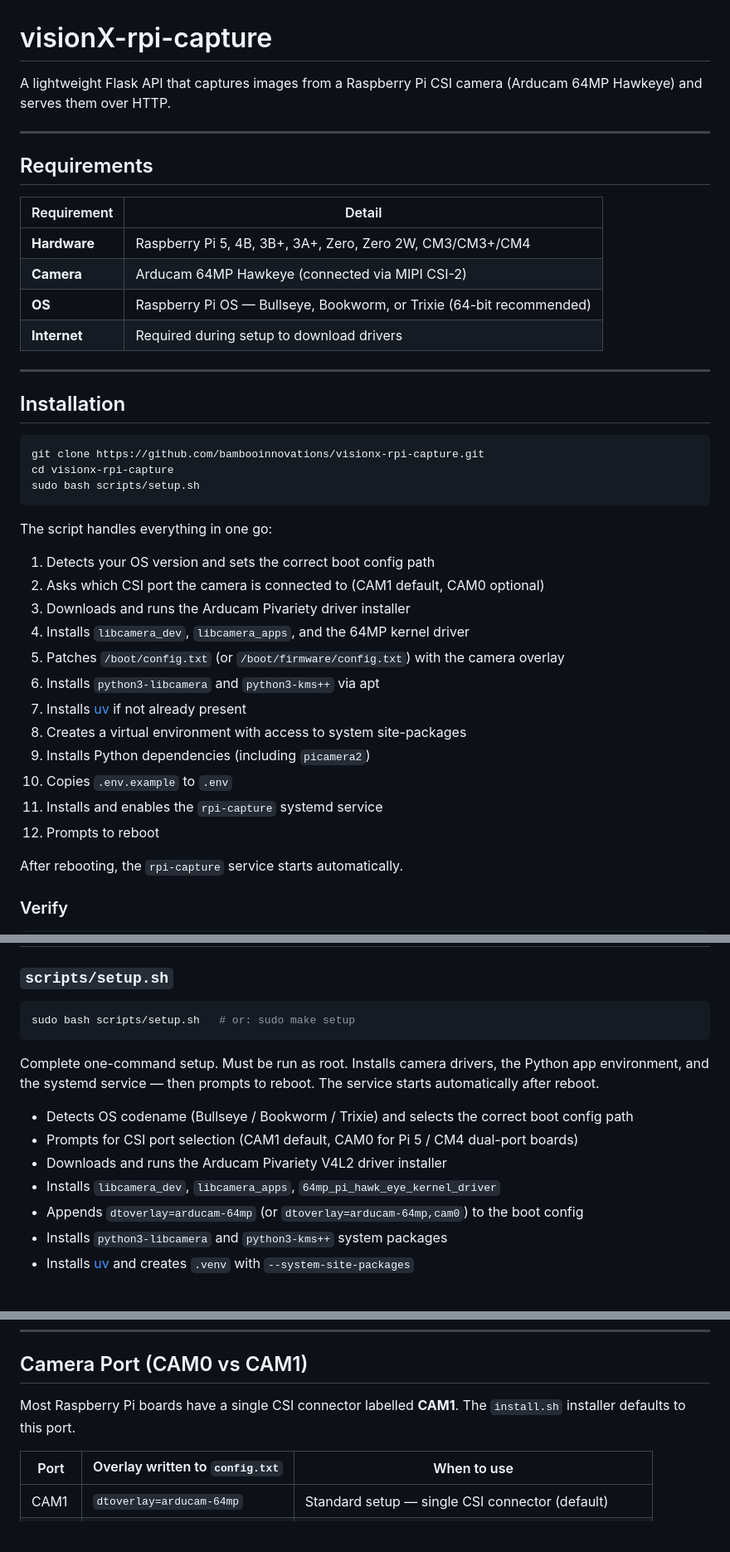
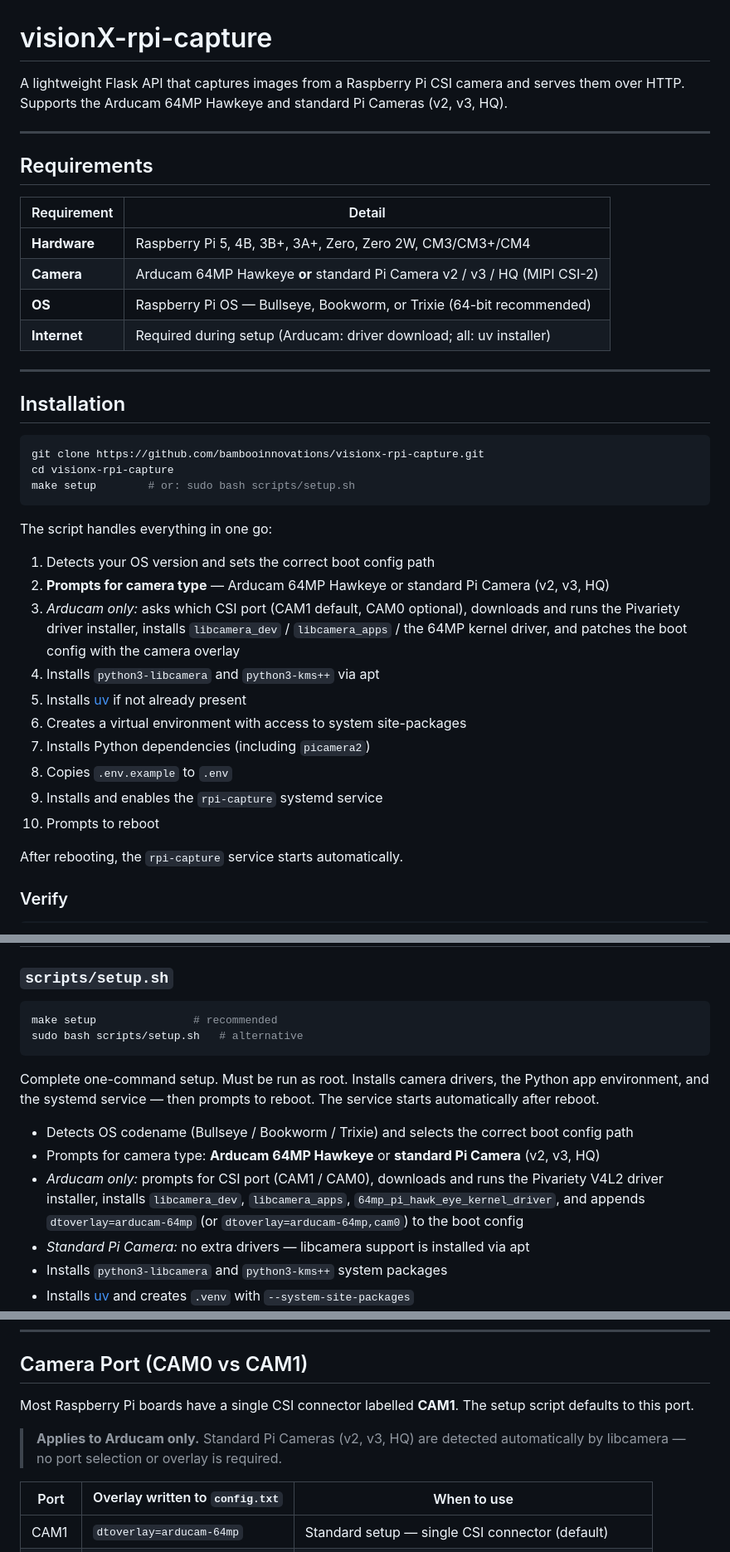
Before and after one commit to bambooinnovations/visionx-rpi-capture, a Markdown page: README.md, 3 parts joined by grey strips. Shown at 83% size. GitHub-like rendering; blank space fills up the shorter version.

Commit message:
Update README.md: clarify camera support and enhance installation instructions

````diff
--- a/README.md
+++ b/README.md
@@ -1,6 +1,6 @@
 # visionX-rpi-capture
 
-A lightweight Flask API that captures images from a Raspberry Pi CSI camera (Arducam 64MP Hawkeye) and serves them over HTTP.
+A lightweight Flask API that captures images from a Raspberry Pi CSI camera and serves them over HTTP. Supports the Arducam 64MP Hawkeye and standard Pi Cameras (v2, v3, HQ).
 
 ---
 
@@ -9,9 +9,9 @@ A lightweight Flask API that captures images from a Raspberry Pi CSI camera (Ard
 | Requirement  | Detail                                                               |
 | ------------ | -------------------------------------------------------------------- |
 | **Hardware** | Raspberry Pi 5, 4B, 3B+, 3A+, Zero, Zero 2W, CM3/CM3+/CM4            |
-| **Camera**   | Arducam 64MP Hawkeye (connected via MIPI CSI-2)                      |
-| **OS**       | Raspberry Pi OS — Bullseye, Bookworm, or Trixie (64-bit recommended) |
-| **Internet** | Required during setup to download drivers                            |
+| **Camera**   | Arducam 64MP Hawkeye **or** standard Pi Camera v2 / v3 / HQ (MIPI CSI-2) |
+| **OS**       | Raspberry Pi OS — Bullseye, Bookworm, or Trixie (64-bit recommended)      |
+| **Internet** | Required during setup (Arducam: driver download; all: uv installer)        |
 
 ---
 
@@ -20,23 +20,21 @@ A lightweight Flask API that captures images from a Raspberry Pi CSI camera (Ard
 ```bash
 git clone https://github.com/bambooinnovations/visionx-rpi-capture.git
 cd visionx-rpi-capture
-sudo bash scripts/setup.sh
+make setup        # or: sudo bash scripts/setup.sh
 ```
 
 The script handles everything in one go:
 
 1. Detects your OS version and sets the correct boot config path
-2. Asks which CSI port the camera is connected to (CAM1 default, CAM0 optional)
-3. Downloads and runs the Arducam Pivariety driver installer
-4. Installs `libcamera_dev`, `libcamera_apps`, and the 64MP kernel driver
-5. Patches `/boot/config.txt` (or `/boot/firmware/config.txt`) with the camera overlay
-6. Installs `python3-libcamera` and `python3-kms++` via apt
-7. Installs [uv](https://docs.astral.sh/uv/) if not already present
-8. Creates a virtual environment with access to system site-packages
-9. Installs Python dependencies (including `picamera2`)
-10. Copies `.env.example` to `.env`
-11. Installs and enables the `rpi-capture` systemd service
-12. Prompts to reboot
+2. **Prompts for camera type** — Arducam 64MP Hawkeye or standard Pi Camera (v2, v3, HQ)
+3. *Arducam only:* asks which CSI port (CAM1 default, CAM0 optional), downloads and runs the Pivariety driver installer, installs `libcamera_dev` / `libcamera_apps` / the 64MP kernel driver, and patches the boot config with the camera overlay
+4. Installs `python3-libcamera` and `python3-kms++` via apt
+5. Installs [uv](https://docs.astral.sh/uv/) if not already present
+6. Creates a virtual environment with access to system site-packages
+7. Installs Python dependencies (including `picamera2`)
+8. Copies `.env.example` to `.env`
+9. Installs and enables the `rpi-capture` systemd service
+10. Prompts to reboot
 
 After rebooting, the `rpi-capture` service starts automatically.
 
@@ -111,16 +109,16 @@ Run `make help` to see all available targets:
 ### `scripts/setup.sh`
 
 ```bash
-sudo bash scripts/setup.sh   # or: sudo make setup
+make setup               # recommended
+sudo bash scripts/setup.sh   # alternative
 ```
 
 Complete one-command setup. Must be run as root. Installs camera drivers, the Python app environment, and the systemd service — then prompts to reboot. The service starts automatically after reboot.
 
 - Detects OS codename (Bullseye / Bookworm / Trixie) and selects the correct boot config path
-- Prompts for CSI port selection (CAM1 default, CAM0 for Pi 5 / CM4 dual-port boards)
-- Downloads and runs the Arducam Pivariety V4L2 driver installer
-- Installs `libcamera_dev`, `libcamera_apps`, `64mp_pi_hawk_eye_kernel_driver`
-- Appends `dtoverlay=arducam-64mp` (or `dtoverlay=arducam-64mp,cam0`) to the boot config
+- Prompts for camera type: **Arducam 64MP Hawkeye** or **standard Pi Camera** (v2, v3, HQ)
+- *Arducam only:* prompts for CSI port (CAM1 / CAM0), downloads and runs the Pivariety V4L2 driver installer, installs `libcamera_dev`, `libcamera_apps`, `64mp_pi_hawk_eye_kernel_driver`, and appends `dtoverlay=arducam-64mp` (or `dtoverlay=arducam-64mp,cam0`) to the boot config
+- *Standard Pi Camera:* no extra drivers — libcamera support is installed via apt
 - Installs `python3-libcamera` and `python3-kms++` system packages
 - Installs [uv](https://docs.astral.sh/uv/) and creates `.venv` with `--system-site-packages`
 - Runs uv, venv, and Python dependency installs as the invoking user (not root)
@@ -158,7 +156,9 @@ Useful when:
 
 ## Camera Port (CAM0 vs CAM1)
 
-Most Raspberry Pi boards have a single CSI connector labelled **CAM1**. The `install.sh` installer defaults to this port.
+Most Raspberry Pi boards have a single CSI connector labelled **CAM1**. The setup script defaults to this port.
+
+> **Applies to Arducam only.** Standard Pi Cameras (v2, v3, HQ) are detected automatically by libcamera — no port selection or overlay is required.
 
 | Port | Overlay written to `config.txt` | When to use                                          |
 | ---- | ------------------------------- | ---------------------------------------------------- |
````
Also changed, not shown: other parts of README.md (+1 -1 lines).
